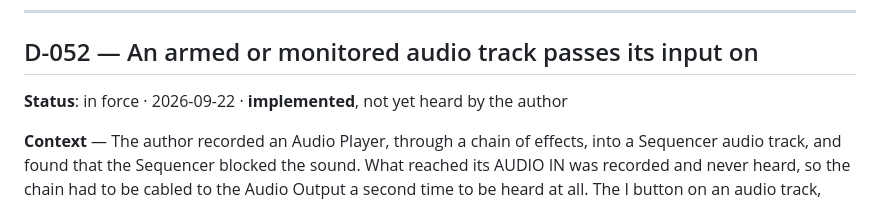
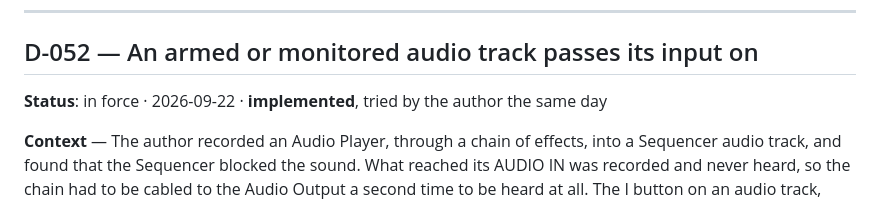
Before and after one commit to DavidfromMonaco/minihub, a Markdown page: DECISIONS.md, the part around the change. Rendered like a GitHub page.

```diff
--- a/DECISIONS.md
+++ b/DECISIONS.md
@@ -2802,7 +2802,7 @@ commands, the fades) and `audio_player::interpolate`; in `engine.cpp`,
 
 ## D-052 — An armed or monitored audio track passes its input on
 
-**Status**: in force · 2026-09-22 · **implemented**, not yet heard by the author
+**Status**: in force · 2026-09-22 · **implemented**, tried by the author the same day
 
 **Context** — The author recorded an Audio Player, through a chain of effects,
 into a Sequencer audio track, and found that the Sequencer blocked the sound.
```
Also changed, not shown: TASKS.md (+0 -8 lines).
